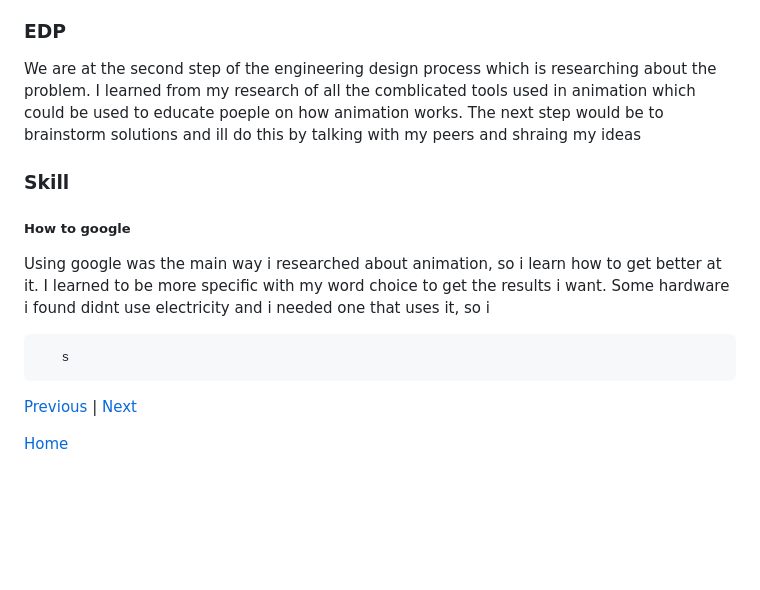
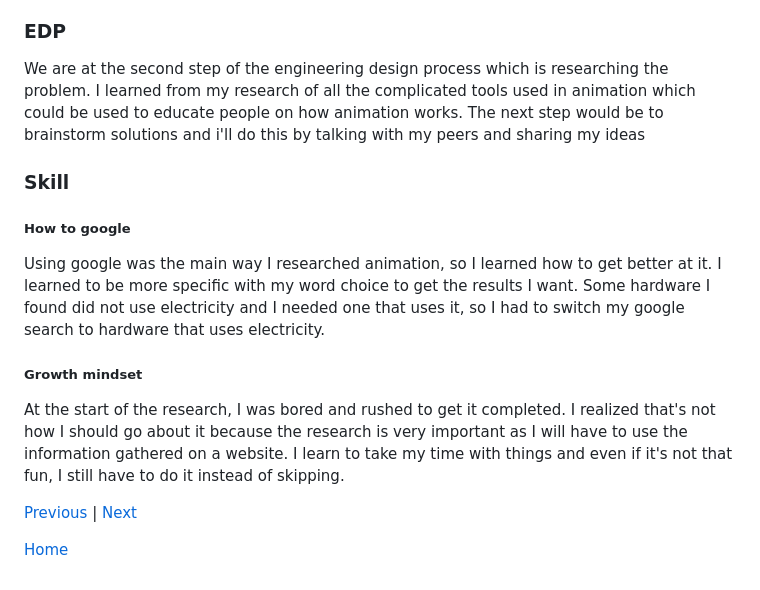
Before and after one commit to lixinh5541/sep10-freedom-project, a Markdown page: blog/entry02.md, the part around one of its changes. Rendered like a GitHub page; blank space fills up the shorter version.

```diff
--- a/blog/entry02.md
+++ b/blog/entry02.md
@@ -6,24 +6,12 @@ When researching software and hardware about animation, i found many apps and ga
 
 ### EDP
-We are at the second step of the engineering design process which is researching about the problem. I learned from my research of all the comblicated tools used in animation which could be used to educate poeple on how animation works. The next step would be to brainstorm solutions and ill do this by talking with my peers and shraing my ideas
+We are at the second step of the engineering design process which is researching the problem. I learned from my research of all the complicated tools used in animation which could be used to educate people on how animation works. The next step would be to brainstorm solutions and i'll do this by talking with my peers and sharing my ideas
 ### Skill
 ##### How to google
-Using google was the main way i researched about animation, so i learn how to get better at it. I learned to be more specific with my word choice to get the results i want. Some hardware i found didnt use electricity and i needed one that uses it, so i
+Using google was the main way I researched animation, so I learned how to get better at it. I learned to be more specific with my word choice to get the results I want. Some hardware I found did not use electricity and I needed one that uses it, so I had to switch my google search to hardware that uses electricity.
 
-
-
-
-
-
-
-
-
-
-
-
-
-
-       s
+##### Growth mindset
+At the start of the research, I was bored and rushed to get it completed. I realized that's not how I should go about it because the research is very important as I will have to use the information gathered on a website. I learn to take my time with things and even if it's not that fun, I still have to do it instead of skipping.
 
 [Previous](entry01.md) | [Next](entry03.md)
 
```
Also changed, not shown: other parts of blog/entry02.md (+1 -1 lines).
